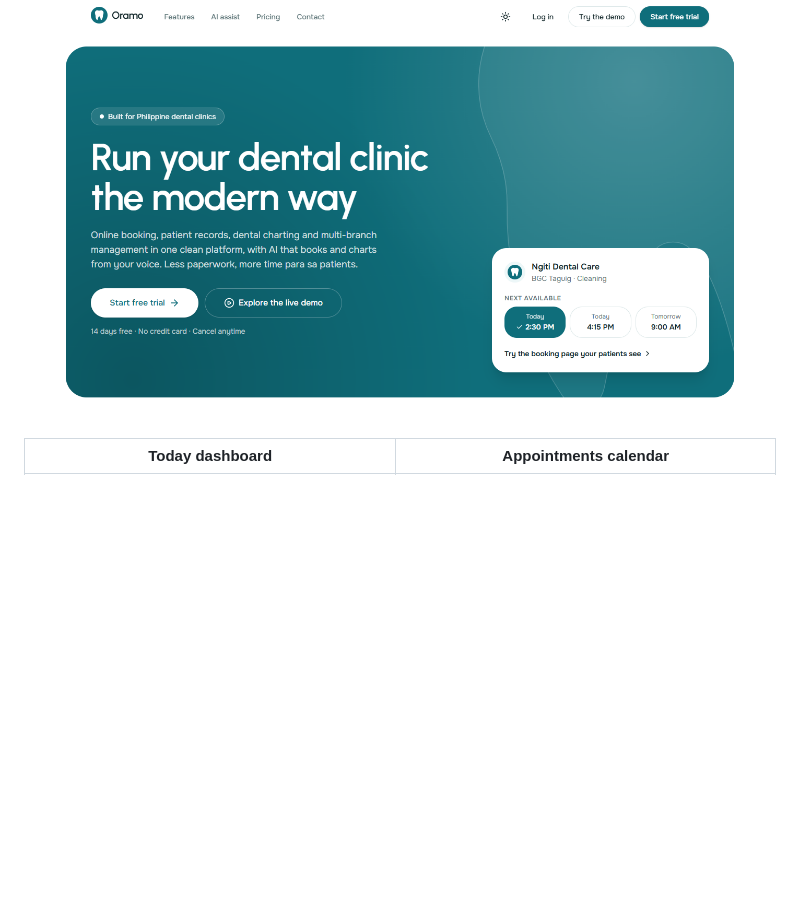
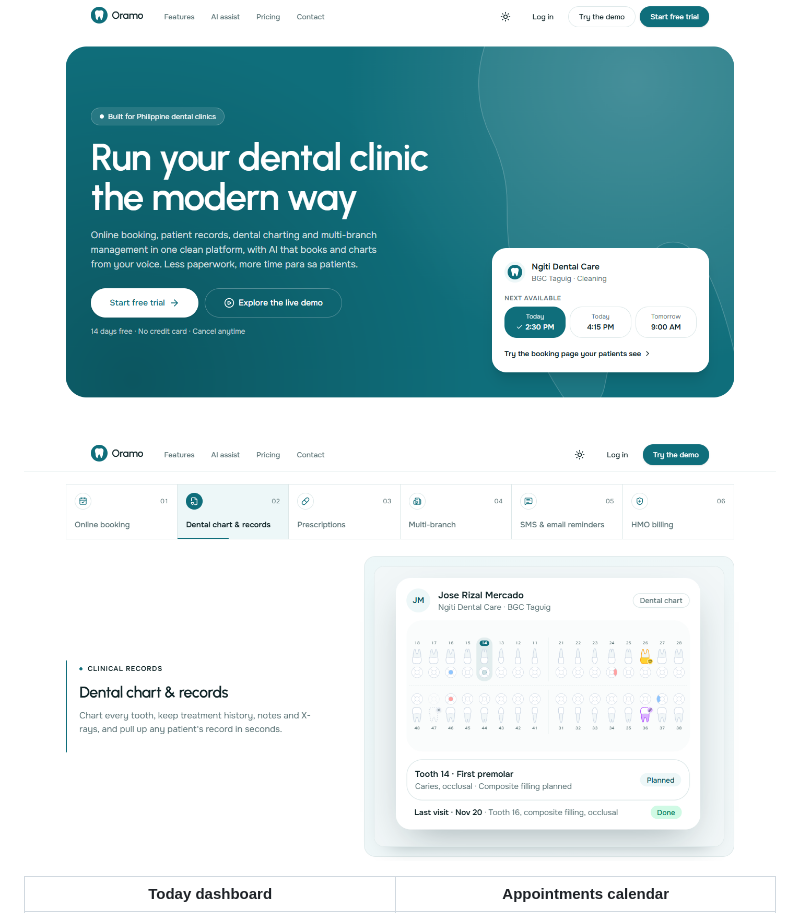
Before and after one commit to jocobadique/oramo-showcase, a Markdown page: README.md, the part around the change. Rendered like a GitHub page; pictures changed too: docs/screenshots/features.png (added); blank space fills up the shorter version.

Commit message:
Add the redesigned landing features section
Co-Authored-By: Claude Opus 5.5 <noreply@anthropic.com>

```diff
--- a/README.md
+++ b/README.md
@@ -26,6 +26,8 @@ Clinics sign up, set up their branches and services, and share a branded booking
 ## Screenshots
 
 ![Oramo landing page](docs/screenshots/landing.png)
+
+![Landing features: six numbered tabs pinned beside a sample view of the app; scrolling steps through them](docs/screenshots/features.png)
 
 | Today dashboard | Appointments calendar |
 | --- | --- |
```
Also changed, not shown: docs/screenshots/README.md (+1 -0 lines).
